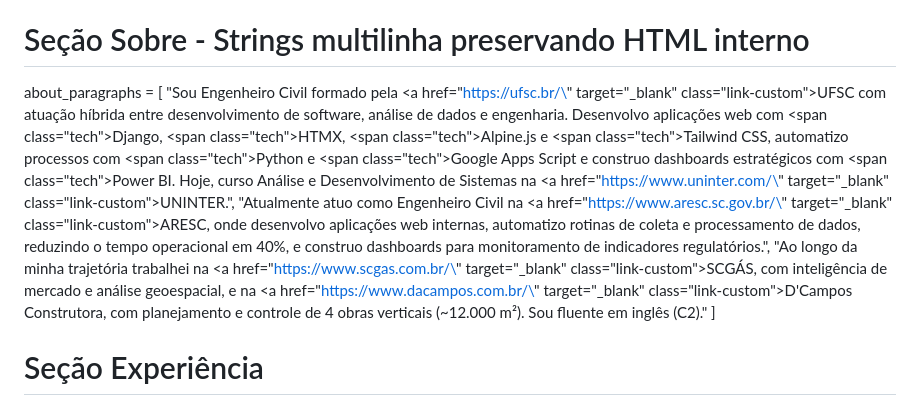
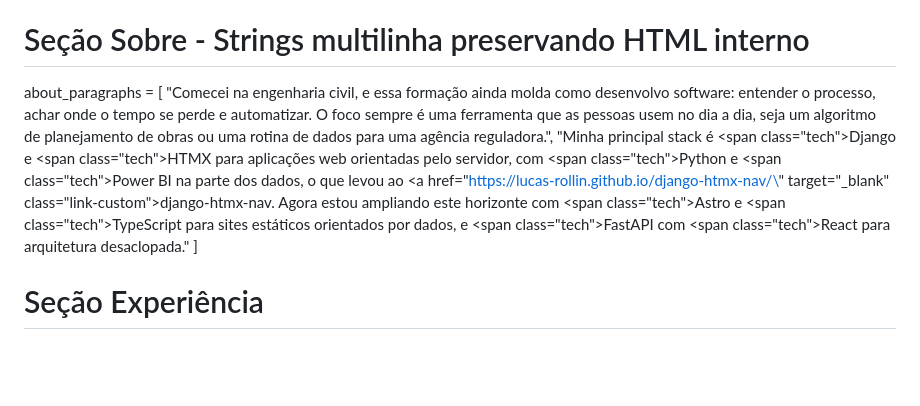
Before and after one commit to lucas-rollin/lucas-rollin.github.io, a Markdown page: content/_index.pt.md, the part around the change. GitHub-like rendering; blank space fills up the shorter version.

```diff
--- a/content/_index.pt.md
+++ b/content/_index.pt.md
@@ -24,9 +24,8 @@ social = [
 
 # Seção Sobre - Strings multilinha preservando HTML interno
 about_paragraphs = [
-  "Sou Engenheiro Civil formado pela <a href=\"https://ufsc.br/\" target=\"_blank\" class=\"link-custom\">UFSC</a> com atuação híbrida entre desenvolvimento de software, análise de dados e engenharia. Desenvolvo aplicações web com <span class=\"tech\">Django</span>, <span class=\"tech\">HTMX</span>, <span class=\"tech\">Alpine.js</span> e <span class=\"tech\">Tailwind CSS</span>, automatizo processos com <span class=\"tech\">Python</span> e <span class=\"tech\">Google Apps Script</span> e construo dashboards estratégicos com <span class=\"tech\">Power BI</span>. Hoje, curso Análise e Desenvolvimento de Sistemas na <a href=\"https://www.uninter.com/\" target=\"_blank\" class=\"link-custom\">UNINTER</a>.",
-  "Atualmente atuo como Engenheiro Civil na <a href=\"https://www.aresc.sc.gov.br/\" target=\"_blank\" class=\"link-custom\">ARESC</a>, onde desenvolvo aplicações web internas, automatizo rotinas de coleta e processamento de dados, reduzindo o tempo operacional em 40%, e construo dashboards para monitoramento de indicadores regulatórios.",
-  "Ao longo da minha trajetória trabalhei na <a href=\"https://www.scgas.com.br/\" target=\"_blank\" class=\"link-custom\">SCGÁS</a>, com inteligência de mercado e análise geoespacial, e na <a href=\"https://www.dacampos.com.br/\" target=\"_blank\" class=\"link-custom\">D'Campos Construtora</a>, com planejamento e controle de 4 obras verticais (~12.000 m²). Sou fluente em inglês (C2)."
+  "Comecei na engenharia civil, e essa formação ainda molda como desenvolvo software: entender o processo, achar onde o tempo se perde e automatizar. O foco sempre é uma ferramenta que as pessoas usem no dia a dia, seja um algoritmo de planejamento de obras ou uma rotina de dados para uma agência reguladora.",
+  "Minha principal stack é <span class=\"tech\">Django</span> e <span class=\"tech\">HTMX</span> para aplicações web orientadas pelo servidor, com <span class=\"tech\">Python</span> e <span class=\"tech\">Power BI</span> na parte dos dados, o que levou ao <a href=\"https://lucas-rollin.github.io/django-htmx-nav/\" target=\"_blank\" class=\"link-custom\">django-htmx-nav</a>. Agora estou ampliando este horizonte com <span class=\"tech\">Astro</span> e <span class=\"tech\">TypeScript</span> para sites estáticos orientados por dados, e <span class=\"tech\">FastAPI</span> com <span class=\"tech\">React</span> para arquitetura desaclopada."
 ]
 
 # Seção Experiência
```
Also changed, not shown: content/_index.md (+2 -3 lines).
